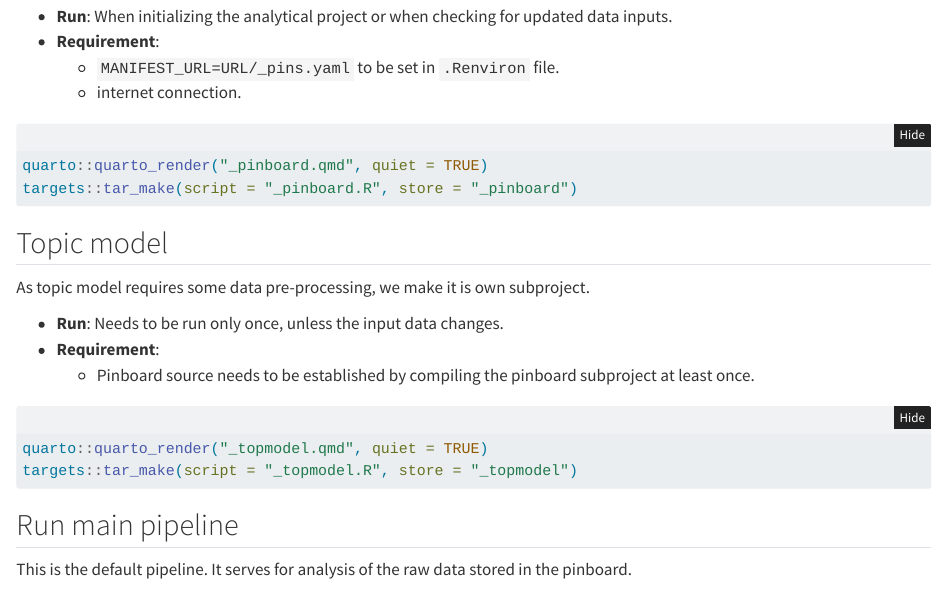
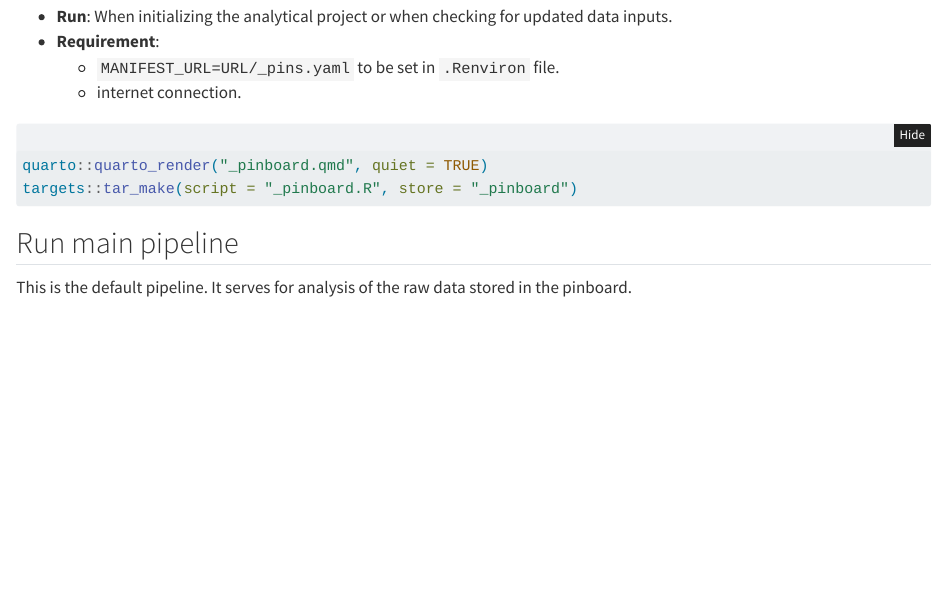
Before and after one commit to hlageek/topfun, a Quarto document (_master.qmd): the page in a window 1100 px wide, from 820 px down. Rendered offline with R 4.5, knitr and Pandoc in place of Quarto, with nearby package versions; folded parts are opened.

Commit message:
mmm, not sure

````diff
--- a/_master.qmd
+++ b/_master.qmd
@@ -54,23 +54,6 @@ quarto::quarto_render("_pinboard.qmd", quiet = TRUE)
 targets::tar_make(script = "_pinboard.R", store = "_pinboard")
 ```
 
-
-## Topic model
-
-As topic model requires some data pre-processing, we make it is own subproject.
-
-- __Run__: Needs to be run only once, unless the input data changes.
-- __Requirement__:
-  - Pinboard source needs to be established by compiling the pinboard subproject at least once.
-
-
-```{r}
-#| label: default_project
-#| eval: false
-quarto::quarto_render("_topmodel.qmd", quiet = TRUE)
-targets::tar_make(script = "_topmodel.R", store = "_topmodel")
-```
-
 ## Run main pipeline
 
 This is the default pipeline. It serves for analysis of the raw data stored in the pinboard.
````
Also changed, not shown: _pinboard.qmd (+1 -1 lines), 1 other file.
